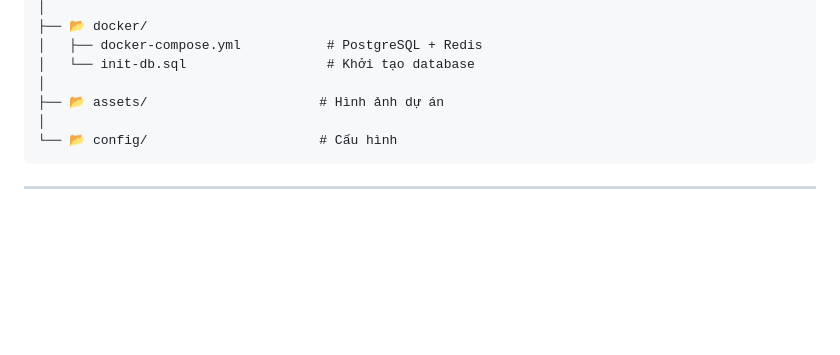
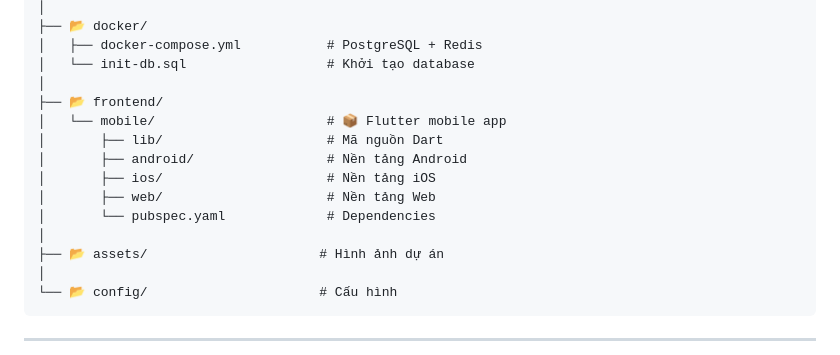
Before and after one commit to CNM-DHKTPM18A-2526/CNM-VNALO, a Markdown page: README.vi.md, the part around the change. Drawn GitHub-style; blank space fills up the shorter version.

Commit message:
docs: add Flutter mobile project to README structure

```diff
--- a/README.vi.md
+++ b/README.vi.md
@@ -359,6 +359,14 @@ CNM-ZALO/
 │   ├── docker-compose.yml           # PostgreSQL + Redis
 │   └── init-db.sql                  # Khởi tạo database
 │
+├── 📂 frontend/
+│   └── mobile/                      # 📦 Flutter mobile app
+│       ├── lib/                     # Mã nguồn Dart
+│       ├── android/                 # Nền tảng Android
+│       ├── ios/                     # Nền tảng iOS
+│       ├── web/                     # Nền tảng Web
+│       └── pubspec.yaml             # Dependencies
+│
 ├── 📂 assets/                      # Hình ảnh dự án
 │
 └── 📂 config/                      # Cấu hình
```
Also changed, not shown: README.md (+8 -0 lines).
